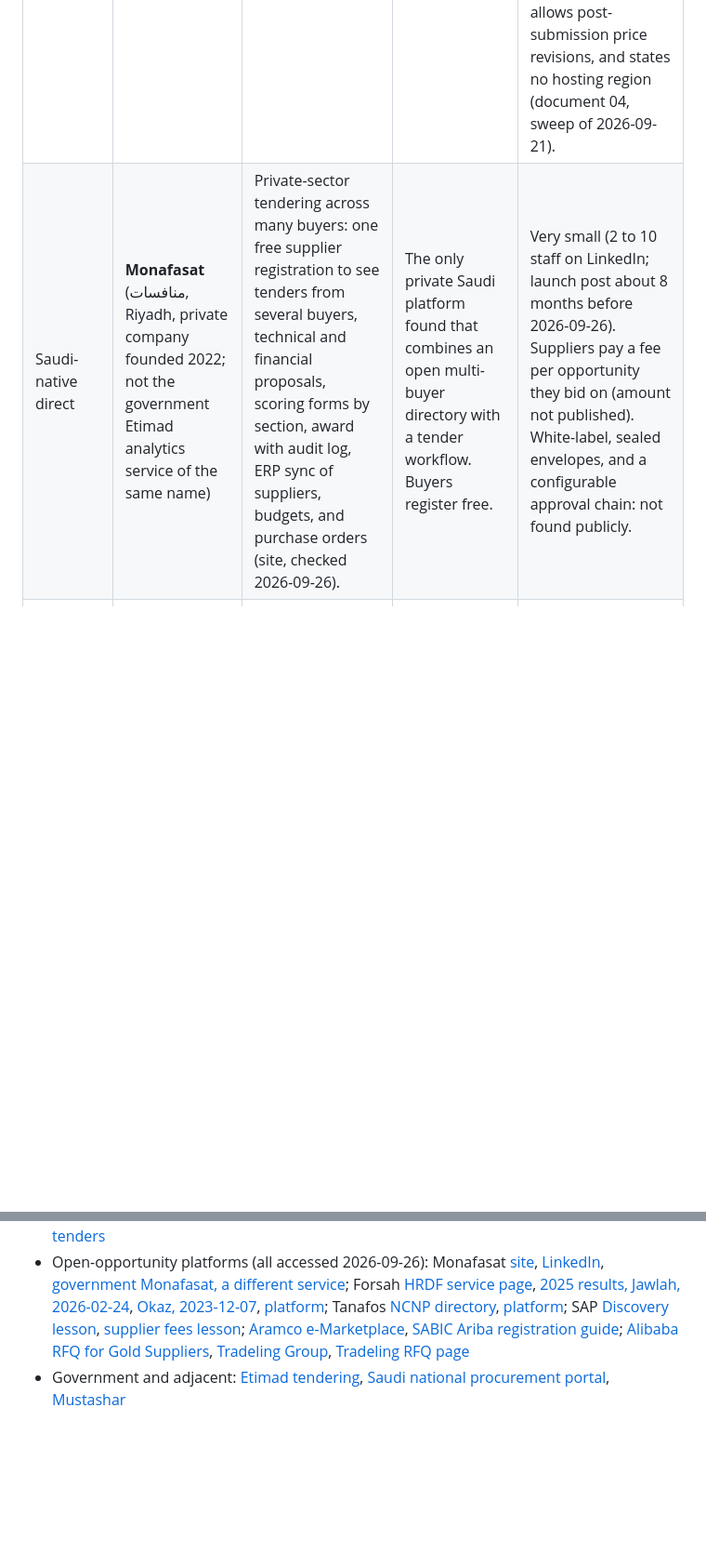
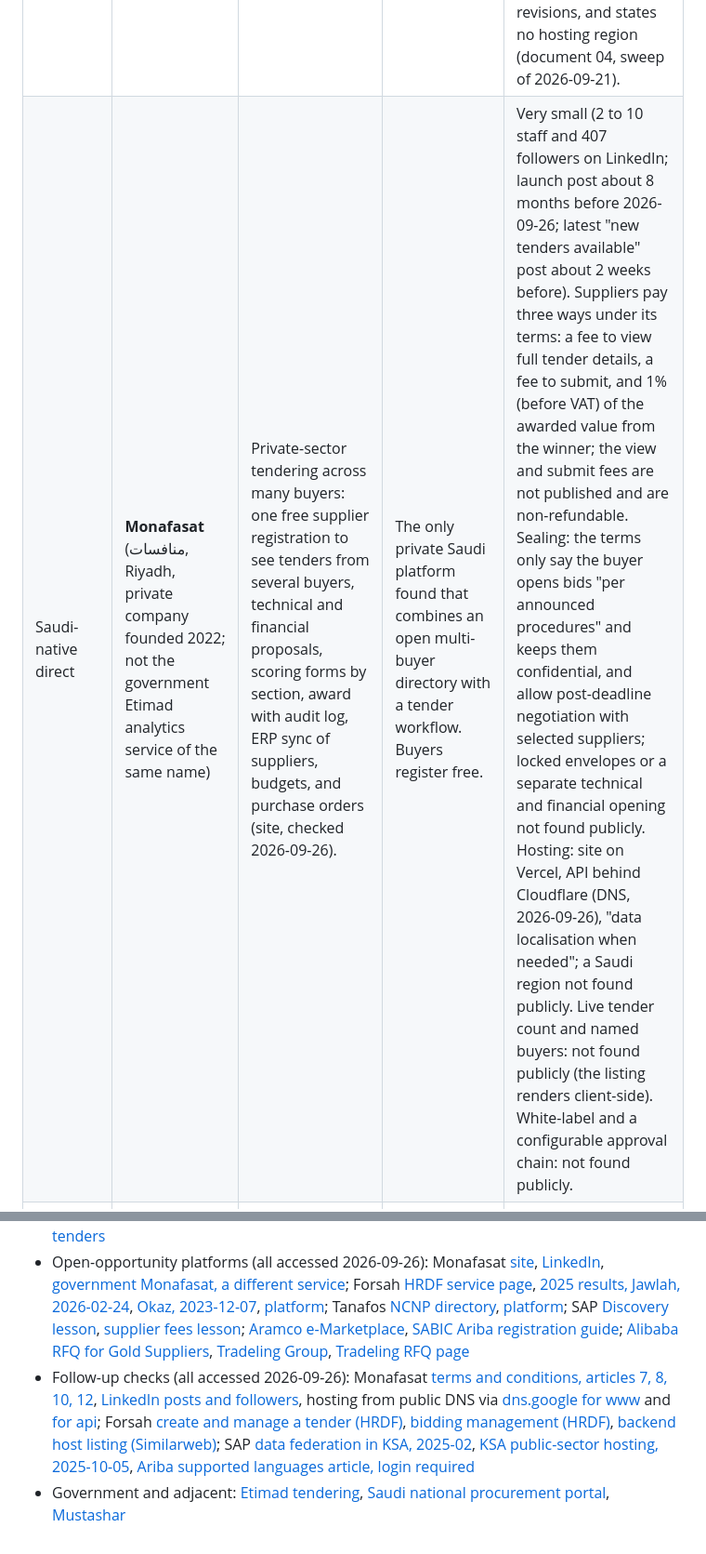
Before and after one commit to AhmedAssaf/ERP, a Markdown page: docs/01-idea-competitors-features-ai.md, 2 parts joined by grey strips. Shown at 93% size. GitHub-like rendering; blank space fills up the shorter version.

Commit message:
Open-opportunity research: Monafasat fees and sealing terms, Forsah buyer eligibility, SAP Discovery Arabic scope (docs/01, docs/04, ADR-0007)

```diff
--- a/docs/01-idea-competitors-features-ai.md
+++ b/docs/01-idea-competitors-features-ai.md
@@ -91,7 +91,7 @@ quadrantChart
 | Group | Player | What they do | Why they win | Where they are weak for our segment |
 |---|---|---|---|---|
 | Saudi-native direct | **Reference App** (Riyadh, 2020) | Cloud source-to-pay: sourcing, RFQ, approvals, PO, Reference App Souq marketplace, Local Content tracker. KPMG distribution partner, NHC sector platform. | Local, credible, funded, understands Saudi compliance and local content. | Moved upmarket to enterprise and consultancies. Pricing and onboarding are enterprise-shaped (from 50,000 USD with an implementation manager). Lists sealed bids, scoring privacy mode, and white-labeling as plan features since late 2025, but gates the commercial section by permission rather than encryption, allows post-submission price revisions, and states no hosting region (document 04, sweep of 2026-09-21). |
-| Saudi-native direct | **Monafasat** (منافسات, Riyadh, private company founded 2022; not the government Etimad analytics service of the same name) | Private-sector tendering across many buyers: one free supplier registration to see tenders from several buyers, technical and financial proposals, scoring forms by section, award with audit log, ERP sync of suppliers, budgets, and purchase orders (site, checked 2026-09-26). | The only private Saudi platform found that combines an open multi-buyer directory with a tender workflow. Buyers register free. | Very small (2 to 10 staff on LinkedIn; launch post about 8 months before 2026-09-26). Suppliers pay a fee per opportunity they bid on (amount not published). White-label, sealed envelopes, and a configurable approval chain: not found publicly. |
+| Saudi-native direct | **Monafasat** (منافسات, Riyadh, private company founded 2022; not the government Etimad analytics service of the same name) | Private-sector tendering across many buyers: one free supplier registration to see tenders from several buyers, technical and financial proposals, scoring forms by section, award with audit log, ERP sync of suppliers, budgets, and purchase orders (site, checked 2026-09-26). | The only private Saudi platform found that combines an open multi-buyer directory with a tender workflow. Buyers register free. | Very small (2 to 10 staff and 407 followers on LinkedIn; launch post about 8 months before 2026-09-26; latest "new tenders available" post about 2 weeks before). Suppliers pay three ways under its terms: a fee to view full tender details, a fee to submit, and 1% (before VAT) of the awarded value from the winner; the view and submit fees are not published and are non-refundable. Sealing: the terms only say the buyer opens bids "per announced procedures" and keeps them confidential, and allow post-deadline negotiation with selected suppliers; locked envelopes or a separate technical and financial opening not found publicly. Hosting: site on Vercel, API behind Cloudflare (DNS, 2026-09-26), "data localisation when needed"; a Saudi region not found publicly. Live tender count and named buyers: not found publicly (the listing renders client-side). White-label and a configurable approval chain: not found publicly. |
 | Global suites | SAP Ariba, Coupa, Jaggaer, Ivalua, GEP | Full spend management, supplier networks, contracts, invoicing. | Brand safety for large companies and government-linked entities. | Cost, implementation time, need a partner, English-first, overkill for 300 staff. |
 | ERP add-ons | Odoo Purchase + tender modules, Dynamics 365 vendor portal, SAP Business One add-ons | RFQ comparison inside the ERP, basic vendor bid portals. | Already installed, cheap, single system. | Buyer-side thinking, poor vendor UX, weak or no branding, no evaluation chain with separate roles, weak audit trail. |
 | Adjacent, not direct | Etimad | Government tendering portal. | Mandatory for government. | Private companies cannot use it for their own tenders. Sets user expectations though. |
@@ -212,4 +212,5 @@ flowchart TD
 - Enterprise suites: [Coupa alternatives 2026](https://www.pivotapp.ai/blog/top-7-coupa-alternatives-to-explore-in-2026), [Ariba alternatives](https://www.speclens.ai/compare/ariba-alternatives)
 - ERP add-ons: [Odoo Purchase Tender Management](https://apps.odoo.com/apps/modules/15.0/sh_po_tender_management), [Odoo 19 tender guide](https://www.serpentcs.com/blog/odoo-purchase-procurement-management-532/odoo-19-purchase-tender-management-711), [Odoo call for tenders](https://www.odoo.com/documentation/19.0/applications/inventory_and_mrp/purchase/manage_deals/calls_for_tenders.html)
 - Open-opportunity platforms (all accessed 2026-09-26): Monafasat [site](https://www.monafasat.sa/en), [LinkedIn](https://sa.linkedin.com/company/monafasat), [government Monafasat, a different service](https://saudipedia.com/en/monafasat-platform); Forsah [HRDF service page](https://www.hrdf.org.sa/products-and-services/programs/establishments/other/nine-tenths-program/forsah-tender-submissions/), [2025 results, Jawlah, 2026-02-24](https://jawlah.co/51567), [Okaz, 2023-12-07](https://www.okaz.com.sa/economy/saudi/2150054), [platform](https://forsah.sa/); Tanafos [NCNP directory](https://ncnp.gov.sa/ar/node/3756), [platform](https://tanafos.sa/); SAP [Discovery lesson](https://learning.sap.com/courses/overview-of-sap-business-network/describing-the-sap-ariba-discovery-functionality_de47d9e6-98d2-415c-8844-d1e3148bd7cf), [supplier fees lesson](https://learning.sap.com/courses/overview-of-sap-business-network/discussing-the-sap-business-network-supplier-fees_e4deac90-bef8-4e86-a86b-08d526286a4b); [Aramco e-Marketplace](https://europe.aramco.com/en/what-we-do/suppliers/aramco-e-marketplace), [SABIC Ariba registration guide](https://supplier.sabic.com/documents/NewSupplier/SABIC_SUPPLIERS_REGISTRATION_GUIDE_FOR_NEW_SABIC_SUPPLIERS_ENGLISH.pdf); [Alibaba RFQ for Gold Suppliers](https://activity.alibaba.com/ggs/request_for_quotation.html), [Tradeling Group](https://tradelinggroup.com/), [Tradeling RFQ page](https://www.tradeling.com/rfq)
+- Follow-up checks (all accessed 2026-09-26): Monafasat [terms and conditions, articles 7, 8, 10, 12](https://www.monafasat.sa/en/terms-and-conditions), [LinkedIn posts and followers](https://www.linkedin.com/company/monafasat/), hosting from public DNS via [dns.google for www](https://dns.google/resolve?name=www.monafasat.sa&type=A) and [for api](https://dns.google/resolve?name=api.monafasat.sa&type=A); Forsah [create and manage a tender (HRDF)](https://www.hrdf.org.sa/en/products-and-services/programs/establishments/other/nine-tenths-program/forsah-tender-management/), [bidding management (HRDF)](https://www.hrdf.org.sa/en/products-and-services/programs/establishments/other/nine-tenths-program/forsah-bidding-management/), [backend host listing (Similarweb)](https://www.similarweb.com/website/forsah-api.910ths.sa/); SAP [data federation in KSA, 2025-02](https://news.sap.com/2025/02/data-federation-ksa-business-network/), [KSA public-sector hosting, 2025-10-05](https://news.sap.com/mena/2025/10/saudi-first-in-world-to-host-sap-business-network-for-public-sector-with-full-data-sovereignty-compliance/), [Ariba supported languages article, login required](https://userapps.support.sap.com/sap/support/knowledge/en/3173702)
 - Government and adjacent: [Etimad tendering](https://portal.etimad.sa/en-us/services/servicedetails?ServiceGuid=60fd9b6d-faa5-4429-a60b-c1f38d0c8446), [Saudi national procurement portal](https://my.gov.sa/en/content/e-procurement), [Mustashar](https://mustashar.sa/blog/en/ai-proposal-software/)
```
Also changed, not shown: other parts of docs/01-idea-competitors-features-ai.md (+2 -2 lines), docs/04-reference-app-analysis.md (+2 -0 lines), docs/adr/0007-open-opportunities-directory.md (+5 -5 lines).
